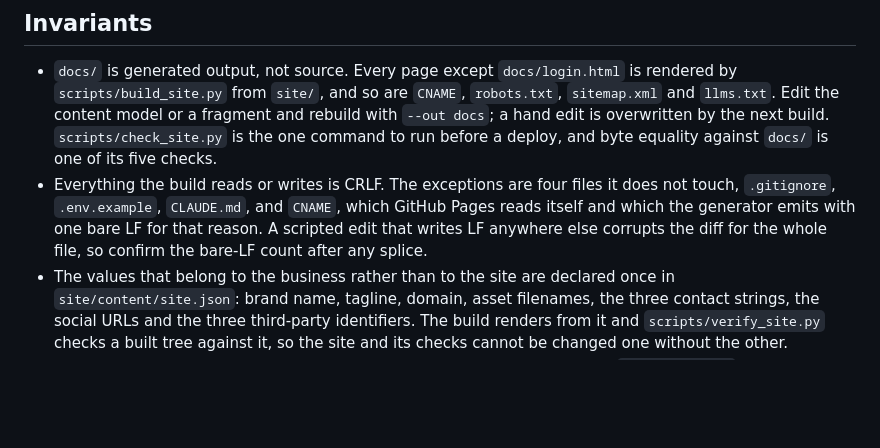
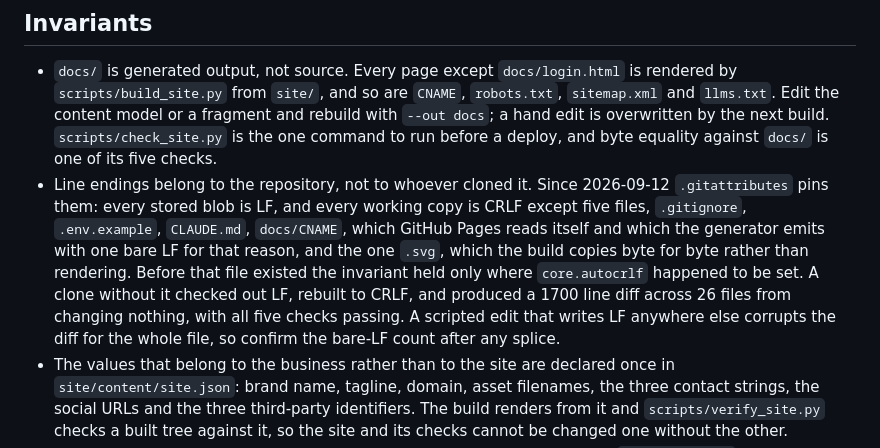
Before and after one commit to k3rt4s/tectori, a Markdown page: THEORY.md, the part around the change. Rendered like a GitHub page; blank space fills up the shorter version.

```diff
--- a/THEORY.md
+++ b/THEORY.md
@@ -10,11 +10,17 @@ What a session needs to believe before it changes anything in this repo.
   fragment and rebuild with `--out docs`; a hand edit is overwritten by the
   next build. `scripts/check_site.py` is the one command to run before a
   deploy, and byte equality against `docs/` is one of its five checks.
-- Everything the build reads or writes is CRLF. The exceptions are four files
-  it does not touch, `.gitignore`, `.env.example`, `CLAUDE.md`, and `CNAME`,
-  which GitHub Pages reads itself and which the generator emits with one bare
-  LF for that reason. A scripted edit that writes LF anywhere else corrupts
-  the diff for the whole file, so confirm the bare-LF count after any splice.
+- Line endings belong to the repository, not to whoever cloned it. Since
+  2026-09-12 `.gitattributes` pins them: every stored blob is LF, and every
+  working copy is CRLF except five files, `.gitignore`, `.env.example`,
+  `CLAUDE.md`, `docs/CNAME`, which GitHub Pages reads itself and which the
+  generator emits with one bare LF for that reason, and the one `.svg`, which
+  the build copies byte for byte rather than rendering. Before that file
+  existed the invariant held only where `core.autocrlf` happened to be set. A
+  clone without it checked out LF, rebuilt to CRLF, and produced a 1700 line
+  diff across 26 files from changing nothing, with all five checks passing. A
+  scripted edit that writes LF anywhere else corrupts the diff for the whole
+  file, so confirm the bare-LF count after any splice.
 - The values that belong to the business rather than to the site are declared
   once in `site/content/site.json`: brand name, tagline, domain, asset
   filenames, the three contact strings, the social URLs and the three
```
Also changed, not shown: CHANGELOG.md (+13 -0 lines), WORK_BOARD.md (+43 -11 lines).
